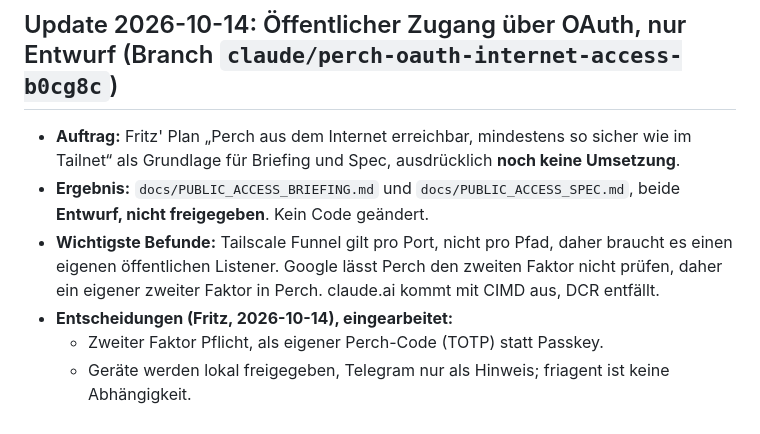
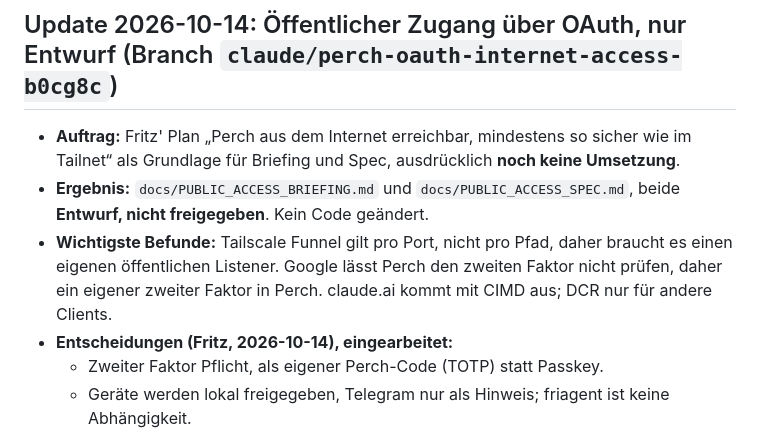
Before and after one commit to frilabs/perch, a Markdown page: docs/HANDOFF.md, the part around the change. GitHub-like rendering.

Commit message:
docs: fix stale DCR note in handoff
Co-Authored-By: Claude Opus 5.5 <noreply@anthropic.com>
Claude-Session: https://claude.ai/code/session_01MnUsuEuTsZvDLfkUNyV2tu

```diff
--- a/docs/HANDOFF.md
+++ b/docs/HANDOFF.md
@@ -4,7 +4,7 @@
 
 - **Auftrag:** Fritz' Plan „Perch aus dem Internet erreichbar, mindestens so sicher wie im Tailnet“ als Grundlage für Briefing und Spec, ausdrücklich **noch keine Umsetzung**.
 - **Ergebnis:** `docs/PUBLIC_ACCESS_BRIEFING.md` und `docs/PUBLIC_ACCESS_SPEC.md`, beide **Entwurf, nicht freigegeben**. Kein Code geändert.
-- **Wichtigste Befunde:** Tailscale Funnel gilt pro Port, nicht pro Pfad, daher braucht es einen eigenen öffentlichen Listener. Google lässt Perch den zweiten Faktor nicht prüfen, daher ein eigener zweiter Faktor in Perch. claude.ai kommt mit CIMD aus, DCR entfällt.
+- **Wichtigste Befunde:** Tailscale Funnel gilt pro Port, nicht pro Pfad, daher braucht es einen eigenen öffentlichen Listener. Google lässt Perch den zweiten Faktor nicht prüfen, daher ein eigener zweiter Faktor in Perch. claude.ai kommt mit CIMD aus; DCR nur für andere Clients.
 - **Entscheidungen (Fritz, 2026-10-14), eingearbeitet:**
   - Zweiter Faktor Pflicht, als eigener Perch-Code (TOTP) statt Passkey.
   - Geräte werden lokal freigegeben, Telegram nur als Hinweis; friagent ist keine Abhängigkeit.
```
